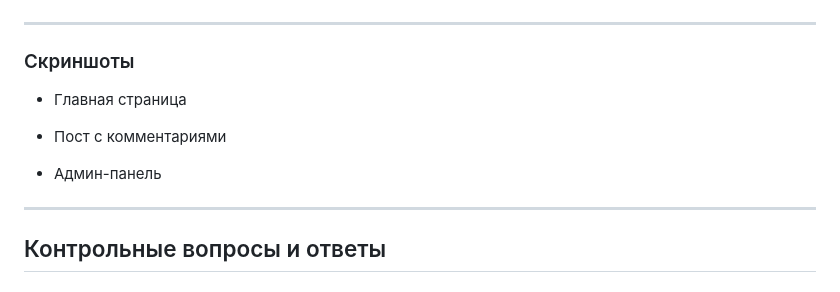
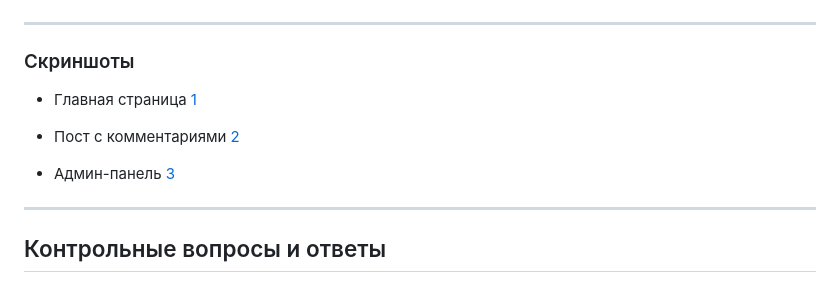
Before and after one commit to LesikEdelweiss/phpindiv, a Markdown page: README.md, the part around the change. GitHub-like rendering.

Commit message:
Fix screenshot links in README.md
Updated screenshot links in README.md for clarity.

```diff
--- a/README.md
+++ b/README.md
@@ -172,13 +172,13 @@ POST /index.php?route=create_post
 ### Скриншоты
 
 * Главная страница
-[](./1.png)
+[1](./1.png)
 
 * Пост с комментариями
-[](./2.png)
+[2](./2.png)
 
 * Админ-панель
-[](./3.png)
+[3](./3.png)
 
 ---
 
```
